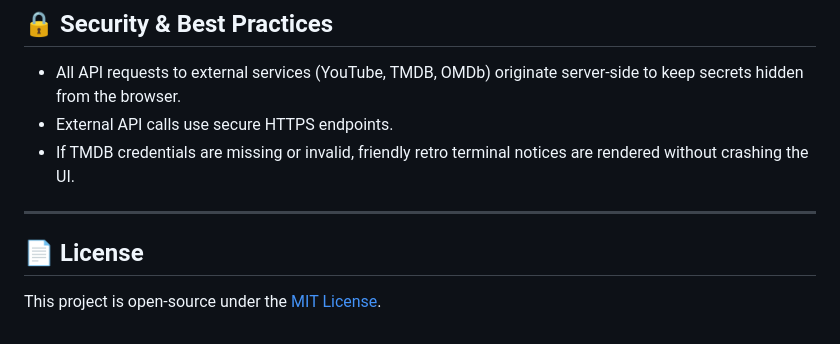
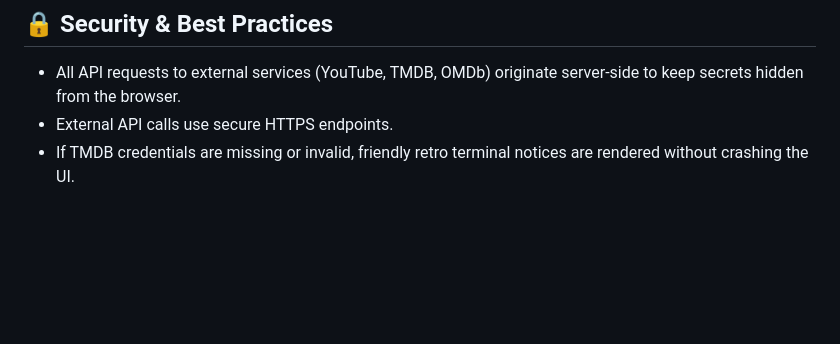
Before and after one commit to InfiKnight-TGP/RetroWebsite, a Markdown page: README.md, the part around the change. Drawn GitHub-style; blank space fills up the shorter version.

Commit message:
change README
Removed license section from README.md.

```diff
--- a/README.md
+++ b/README.md
@@ -138,9 +138,3 @@ RetroWebsite/
 - All API requests to external services (YouTube, TMDB, OMDb) originate server-side to keep secrets hidden from the browser.
 - External API calls use secure HTTPS endpoints.
 - If TMDB credentials are missing or invalid, friendly retro terminal notices are rendered without crashing the UI.
-
----
-
-## 📄 License
-
-This project is open-source under the [MIT License](LICENSE).
```
